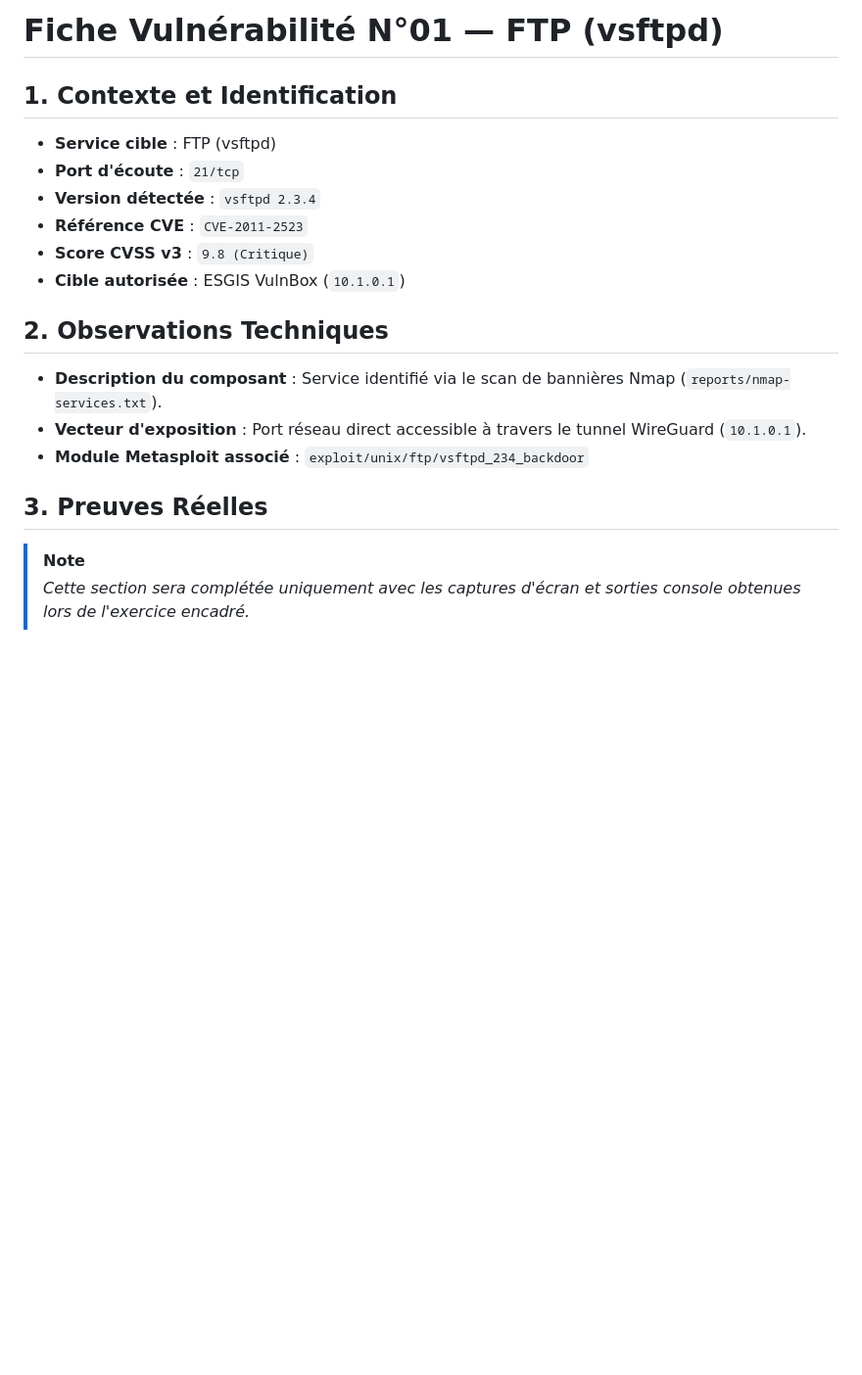
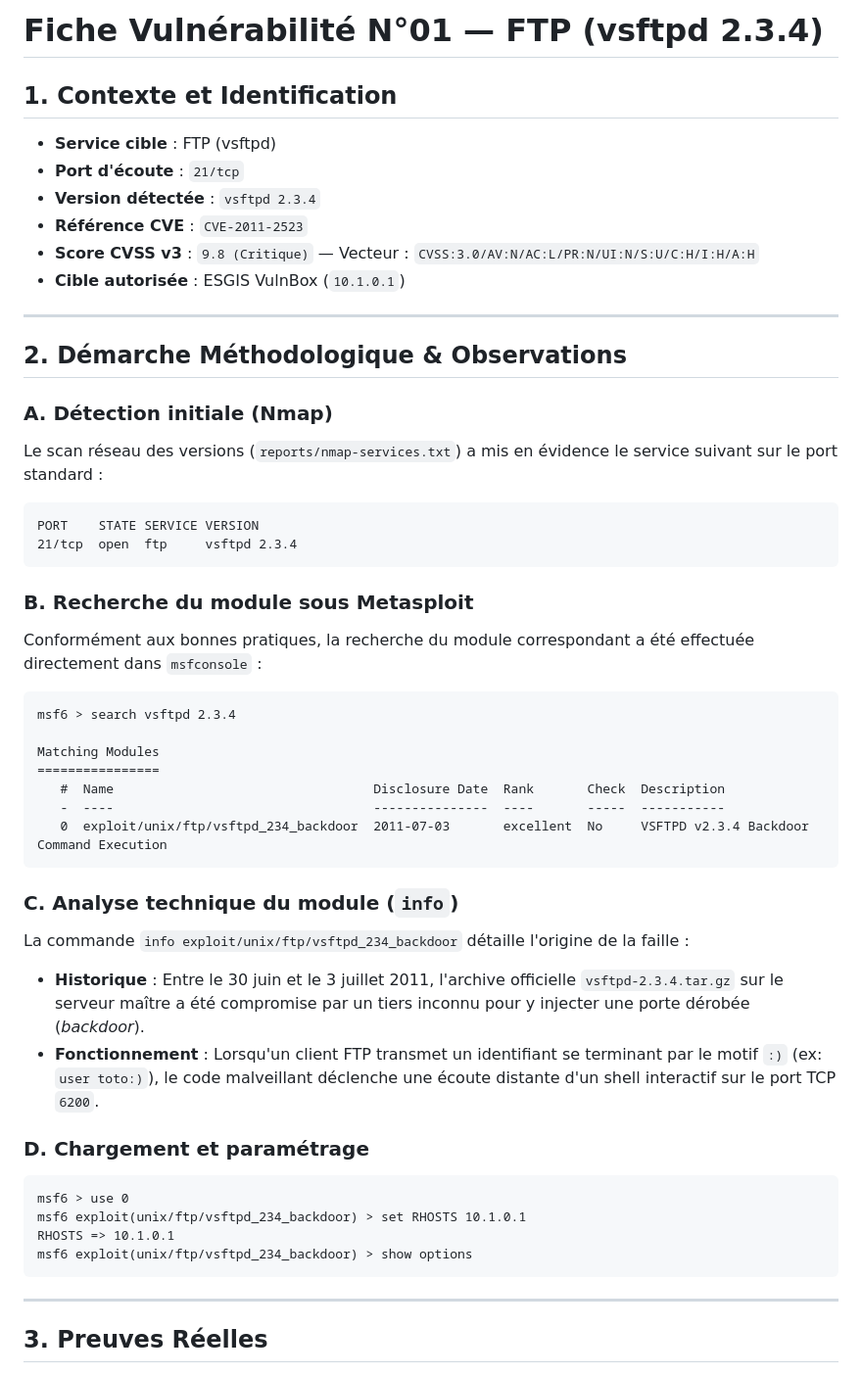
Before and after one commit to Joha12A/metasploit-training-lab-esgis, a Markdown page: docs/vulnerabilites/vuln-01.md, the part around one of its changes. Shown at 98% size. Drawn GitHub-style; blank space fills up the shorter version.

````diff
--- a/docs/vulnerabilites/vuln-01.md
+++ b/docs/vulnerabilites/vuln-01.md
@@ -1,19 +1,50 @@
-# Fiche Vulnérabilité N°01 — FTP (vsftpd)
+# Fiche Vulnérabilité N°01 — FTP (vsftpd 2.3.4)
 
 ## 1. Contexte et Identification
 - **Service cible** : FTP (vsftpd)
 - **Port d'écoute** : `21/tcp`
 - **Version détectée** : `vsftpd 2.3.4`
 - **Référence CVE** : `CVE-2011-2523`
-- **Score CVSS v3** : `9.8 (Critique)`
+- **Score CVSS v3** : `9.8 (Critique)` — Vecteur : `CVSS:3.0/AV:N/AC:L/PR:N/UI:N/S:U/C:H/I:H/A:H`
 - **Cible autorisée** : ESGIS VulnBox (`10.1.0.1`)
 
-## 2. Observations Techniques
-- **Description du composant** : Service identifié via le scan de bannières Nmap (`reports/nmap-services.txt`).
-- **Vecteur d'exposition** : Port réseau direct accessible à travers le tunnel WireGuard (`10.1.0.1`).
-- **Module Metasploit associé** : `exploit/unix/ftp/vsftpd_234_backdoor`
+---
+
+## 2. Démarche Méthodologique & Observations
+
+### A. Détection initiale (Nmap)
+Le scan réseau des versions (`reports/nmap-services.txt`) a mis en évidence le service suivant sur le port standard :
+```text
+PORT    STATE SERVICE VERSION
+21/tcp  open  ftp     vsftpd 2.3.4
+```
+
+### B. Recherche du module sous Metasploit
+Conformément aux bonnes pratiques, la recherche du module correspondant a été effectuée directement dans `msfconsole` :
+```text
+msf6 > search vsftpd 2.3.4
+
+Matching Modules
+================
+   #  Name                                  Disclosure Date  Rank       Check  Description
+   -  ----                                  ---------------  ----       -----  -----------
+   0  exploit/unix/ftp/vsftpd_234_backdoor  2011-07-03       excellent  No     VSFTPD v2.3.4 Backdoor Command Execution
+```
+
+### C. Analyse technique du module (`info`)
+La commande `info exploit/unix/ftp/vsftpd_234_backdoor` détaille l'origine de la faille :
+- **Historique** : Entre le 30 juin et le 3 juillet 2011, l'archive officielle `vsftpd-2.3.4.tar.gz` sur le serveur maître a été compromise par un tiers inconnu pour y injecter une porte dérobée (*backdoor*).
+- **Fonctionnement** : Lorsqu'un client FTP transmet un identifiant se terminant par le motif `:)` (ex: `user toto:)`), le code malveillant déclenche une écoute distante d'un shell interactif sur le port TCP `6200`.
+
+### D. Chargement et paramétrage
+```text
+msf6 > use 0
+msf6 exploit(unix/ftp/vsftpd_234_backdoor) > set RHOSTS 10.1.0.1
+RHOSTS => 10.1.0.1
+msf6 exploit(unix/ftp/vsftpd_234_backdoor) > show options
+```
+
+---
 
 ## 3. Preuves Réelles
-> [!NOTE]
-> *Cette section sera complétée uniquement avec les captures d'écran et sorties console obtenues lors de l'exercice encadré.*
 
````
Also changed, not shown: other parts of docs/vulnerabilites/vuln-01.md (+16 -10 lines), docs/05-metasploit.md (+35 -26 lines), screenshots/04-vulnerabilites/vuln-01-exec.png (added).
